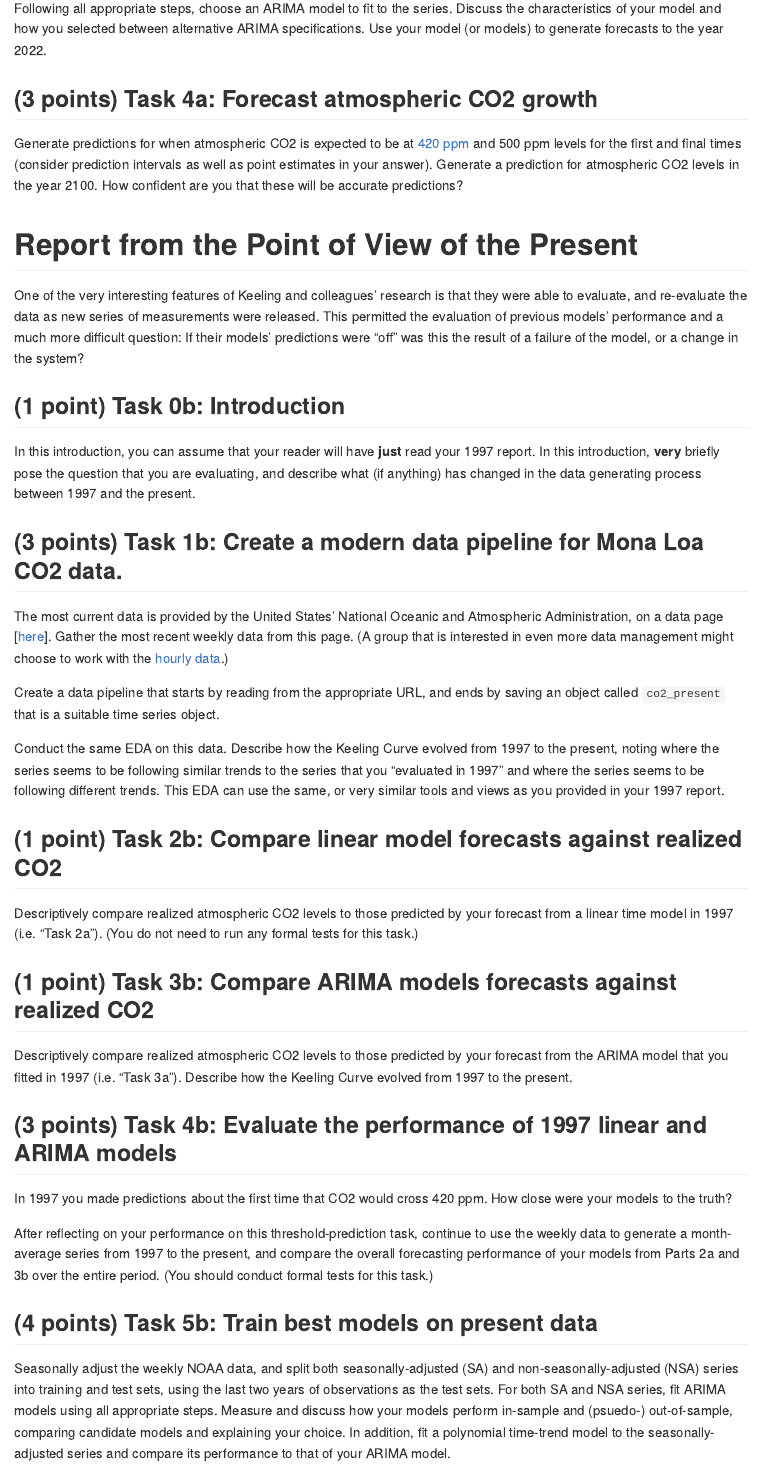
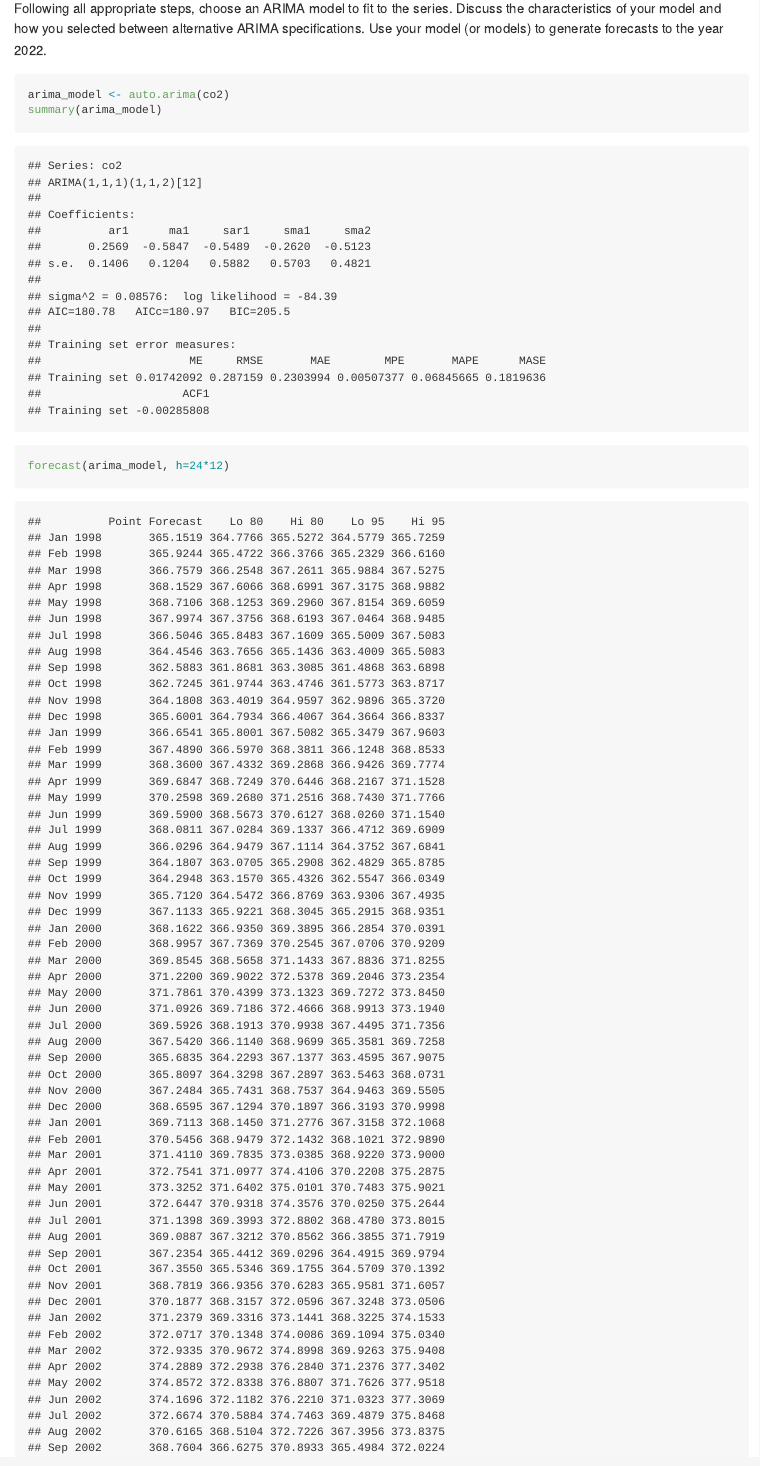
Before and after one commit to ArtemChemist/W271_Lab12, an R Markdown document (lab_prompt.Rmd): the page in a window 1100 px wide, from 8720 px down. Rendered offline with R 4.5, knitr and Pandoc, with nearby package versions; some code elsewhere in the file could not run offline; common packages that the code uses without loading them are loaded.

Commit message:
Arima model

````diff
--- a/lab_prompt.Rmd
+++ b/lab_prompt.Rmd
@@ -126,6 +126,13 @@ lines(future_time, pred, col = "blue")
 
 Following all appropriate steps, choose an ARIMA model to fit to the series. Discuss the characteristics of your model and how you selected between alternative ARIMA specifications. Use your model (or models) to generate forecasts to the year 2022.
 
+```{r}
+arima_model <- auto.arima(co2)
+summary(arima_model)
+forecast(arima_model, h=24*12)
+```
+
+
 ## (3 points) Task 4a: Forecast atmospheric CO2 growth
 
 Generate predictions for when atmospheric CO2 is expected to be at [420 ppm](https://research.noaa.gov/article/ArtMID/587/ArticleID/2764/Coronavirus-response-barely-slows-rising-carbon-dioxide) and 500 ppm levels for the first and final times (consider prediction intervals as well as point estimates in your answer). Generate a prediction for atmospheric CO2 levels in the year 2100. How confident are you that these will be accurate predictions?
````
